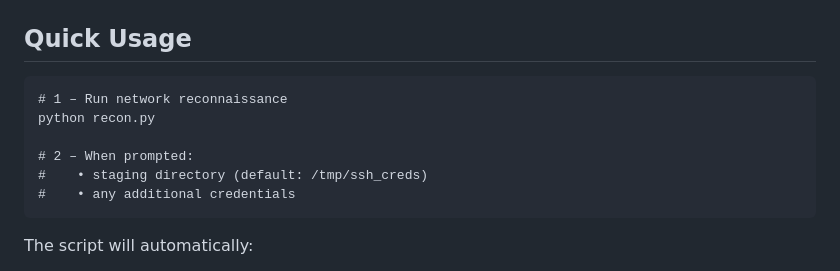
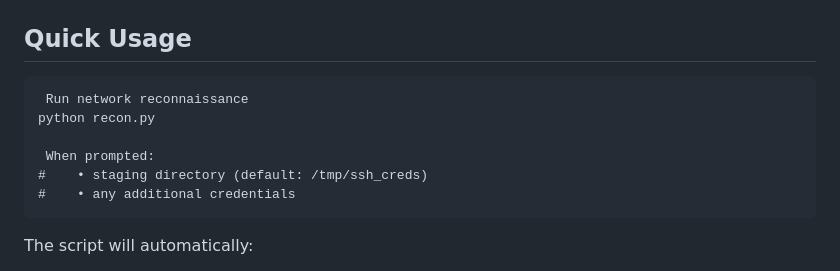
Before and after one commit to Yuragy/P2P-Worm, a Markdown page: readme.md, the part around the change printed below. Drawn GitHub-style.

`````diff
--- a/readme.md
+++ b/readme.md
@@ -31,10 +31,10 @@ Provides a resilient C2 channel by first attempting a direct HTTPS POST and, on
 ## Quick Usage
 
 ```
-# 1 – Run network reconnaissance
+ Run network reconnaissance
 python recon.py
 
-# 2 – When prompted:
+ When prompted:
 #    • staging directory (default: /tmp/ssh_creds)
 #    • any additional credentials
 ````
`````
Also changed, not shown: other parts of readme.md (+4 -4 lines).
